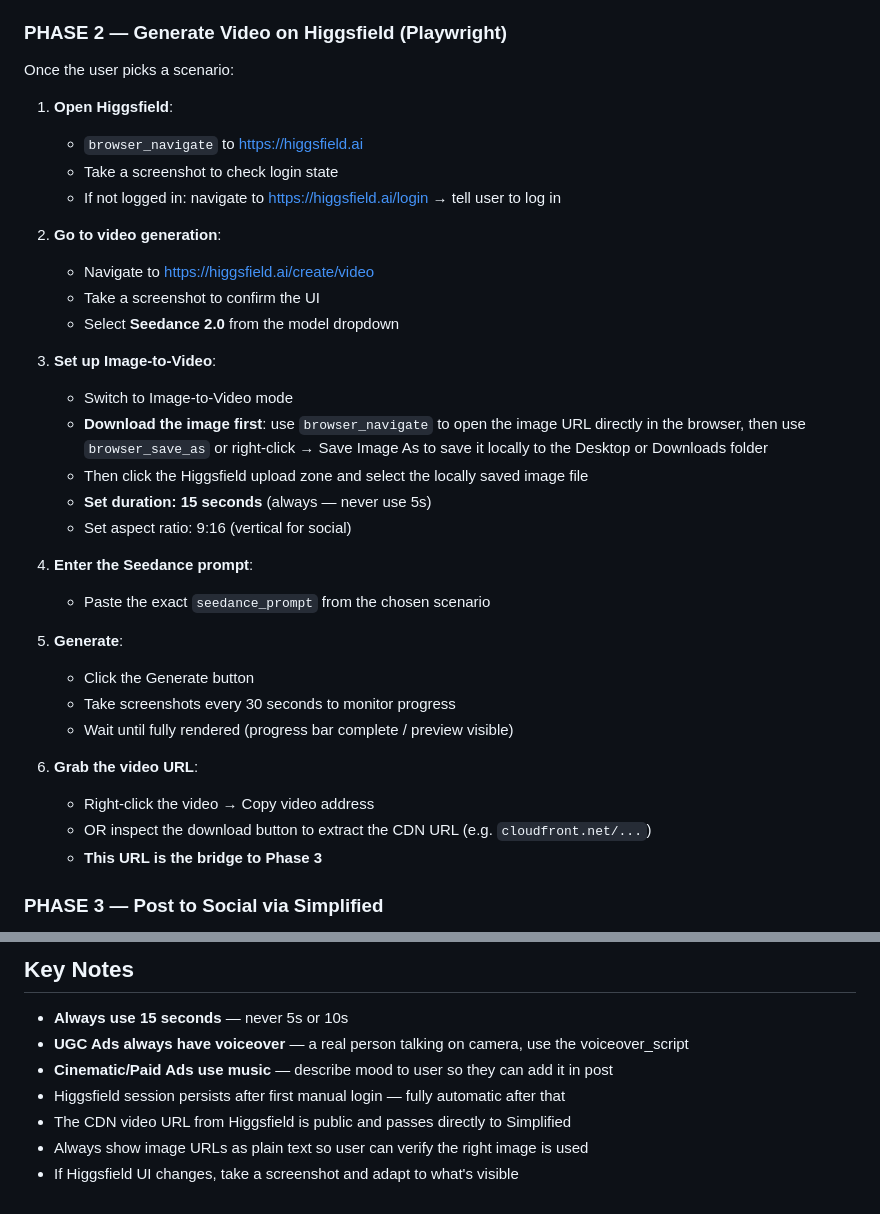
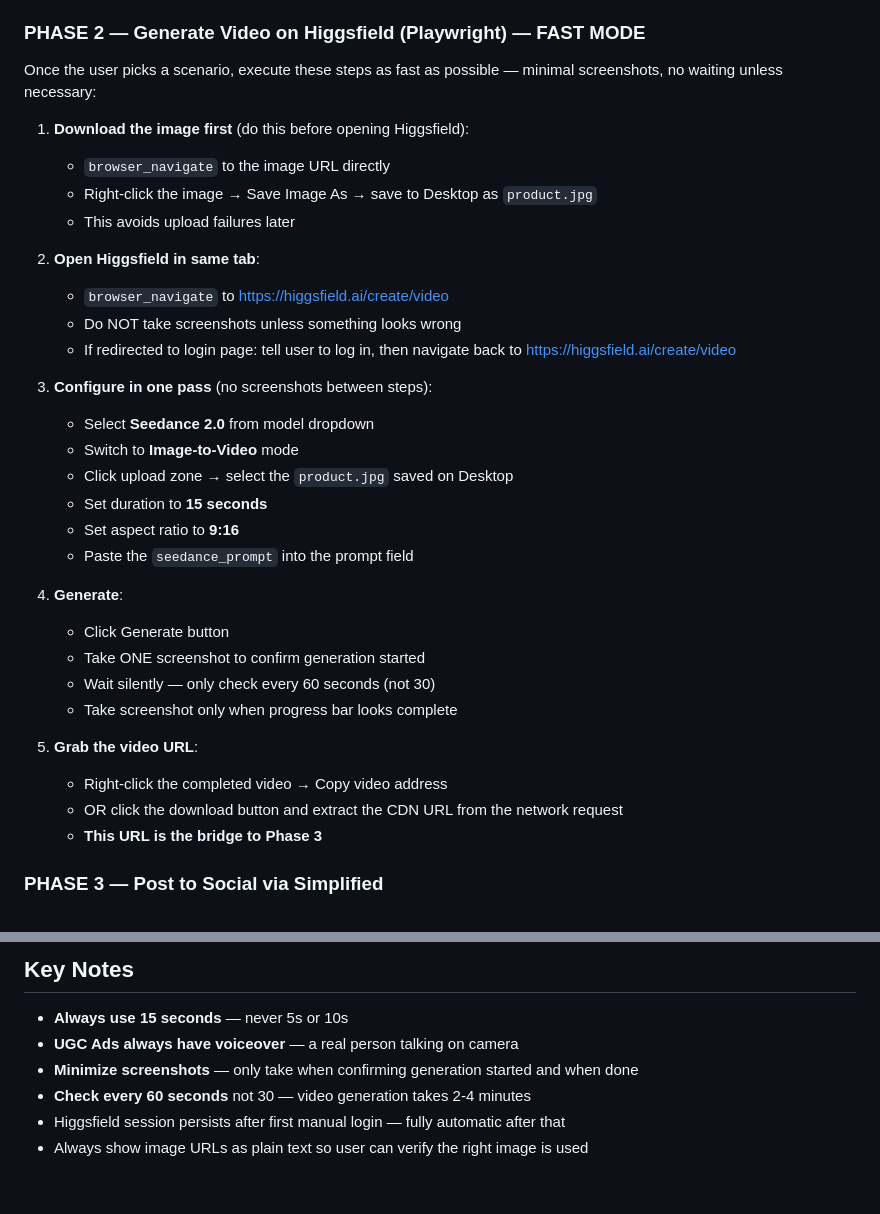
Before and after one commit to AdnaneAhmimou/shopify-brain-mcp, a Markdown page: .claude/skills/generate-product-video.md, 2 parts joined by grey strips. GitHub-like rendering.

Commit message:
Speed up Playwright flow: minimize screenshots, check every 60s, download image first
Co-Authored-By: Claude Sonnet 4.6 <noreply@anthropic.com>

```diff
--- a/.claude/skills/generate-product-video.md
+++ b/.claude/skills/generate-product-video.md
@@ -22,37 +22,36 @@ Full pipeline: Shopify product → detailed 15-second Ad/UGC scenario → Higgsf
    - Caption + hashtags
 5. Ask the user: "Which scenario? (1, 2, or 3)" and "Which image?"
 
-### PHASE 2 — Generate Video on Higgsfield (Playwright)
-Once the user picks a scenario:
+### PHASE 2 — Generate Video on Higgsfield (Playwright) — FAST MODE
+Once the user picks a scenario, execute these steps as fast as possible — minimal screenshots, no waiting unless necessary:
 
-1. **Open Higgsfield**:
-   - `browser_navigate` to https://higgsfield.ai
-   - Take a screenshot to check login state
-   - If not logged in: navigate to https://higgsfield.ai/login → tell user to log in
+1. **Download the image first** (do this before opening Higgsfield):
+   - `browser_navigate` to the image URL directly
+   - Right-click the image → Save Image As → save to Desktop as `product.jpg`
+   - This avoids upload failures later
 
-2. **Go to video generation**:
-   - Navigate to https://higgsfield.ai/create/video
-   - Take a screenshot to confirm the UI
-   - Select **Seedance 2.0** from the model dropdown
+2. **Open Higgsfield in same tab**:
+   - `browser_navigate` to https://higgsfield.ai/create/video
+   - Do NOT take screenshots unless something looks wrong
+   - If redirected to login page: tell user to log in, then navigate back to https://higgsfield.ai/create/video
 
-3. **Set up Image-to-Video**:
-   - Switch to Image-to-Video mode
-   - **Download the image first**: use `browser_navigate` to open the image URL directly in the browser, then use `browser_save_as` or right-click → Save Image As to save it locally to the Desktop or Downloads folder
-   - Then click the Higgsfield upload zone and select the locally saved image file
-   - **Set duration: 15 seconds** (always — never use 5s)
-   - Set aspect ratio: 9:16 (vertical for social)
+3. **Configure in one pass** (no screenshots between steps):
+   - Select **Seedance 2.0** from model dropdown
+   - Switch to **Image-to-Video** mode
+   - Click upload zone → select the `product.jpg` saved on Desktop
+   - Set duration to **15 seconds**
+   - Set aspect ratio to **9:16**
+   - Paste the `seedance_prompt` into the prompt field
 
-4. **Enter the Seedance prompt**:
-   - Paste the exact `seedance_prompt` from the chosen scenario
+4. **Generate**:
+   - Click Generate button
+   - Take ONE screenshot to confirm generation started
+   - Wait silently — only check every 60 seconds (not 30)
+   - Take screenshot only when progress bar looks complete
 
-5. **Generate**:
-   - Click the Generate button
-   - Take screenshots every 30 seconds to monitor progress
-   - Wait until fully rendered (progress bar complete / preview visible)
-
-6. **Grab the video URL**:
-   - Right-click the video → Copy video address
-   - OR inspect the download button to extract the CDN URL (e.g. `cloudfront.net/...`)
+5. **Grab the video URL**:
+   - Right-click the completed video → Copy video address
+   - OR click the download button and extract the CDN URL from the network request
    - **This URL is the bridge to Phase 3**
 
 ### PHASE 3 — Post to Social via Simplified
@@ -77,9 +76,8 @@ With the video CDN URL from Phase 2:
 
 ## Key Notes
 - **Always use 15 seconds** — never 5s or 10s
-- **UGC Ads always have voiceover** — a real person talking on camera, use the voiceover_script
-- **Cinematic/Paid Ads use music** — describe mood to user so they can add it in post
+- **UGC Ads always have voiceover** — a real person talking on camera
+- **Minimize screenshots** — only take when confirming generation started and when done
+- **Check every 60 seconds** not 30 — video generation takes 2-4 minutes
 - Higgsfield session persists after first manual login — fully automatic after that
-- The CDN video URL from Higgsfield is public and passes directly to Simplified
 - Always show image URLs as plain text so user can verify the right image is used
-- If Higgsfield UI changes, take a screenshot and adapt to what's visible
```
